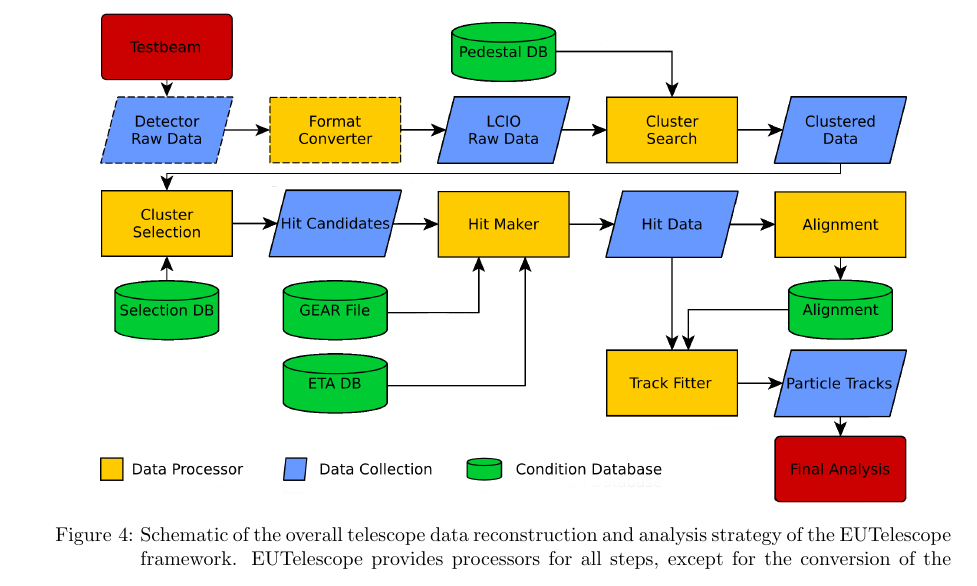
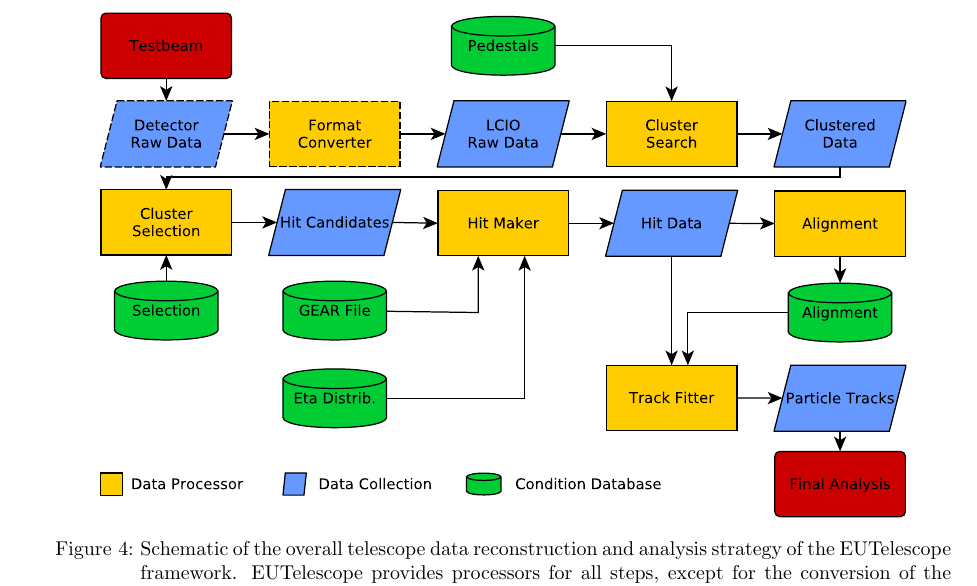
Before and after one commit to beam-telescopes/StatusTelescope2015-Paper, a LaTeX document (main.tex, which reads content/offline.tex): part of page 8 of 16, cut so that both start at the same text. Compiled offline with pdfLaTeX.

Commit message:
Reworked EUTelescope strategy sketch, also included EPS file.

```diff
--- a/content/offline.tex
+++ b/content/offline.tex
@@ -22,7 +22,7 @@
 
 \begin{figure}[tbp]
 \center
-\includegraphics[width=.9\textwidth]{figures/eutel-strategy.png}
+\includegraphics[width=.9\textwidth]{figures/eutel-strategy}
 \caption[The EUTelescope data analysis strategy]{Schematic of the overall telescope data reconstruction and analysis strategy of the EUTelescope framework.
 EUTelescope provides processors for all steps, except for the conversion of the DUT raw data, marked with a dashed outline.}
 \label{fig:offline:strategy}
```
Also changed, not shown: figures/eutel-strategy.eps (added), figures/eutel-strategy.png (deleted).
